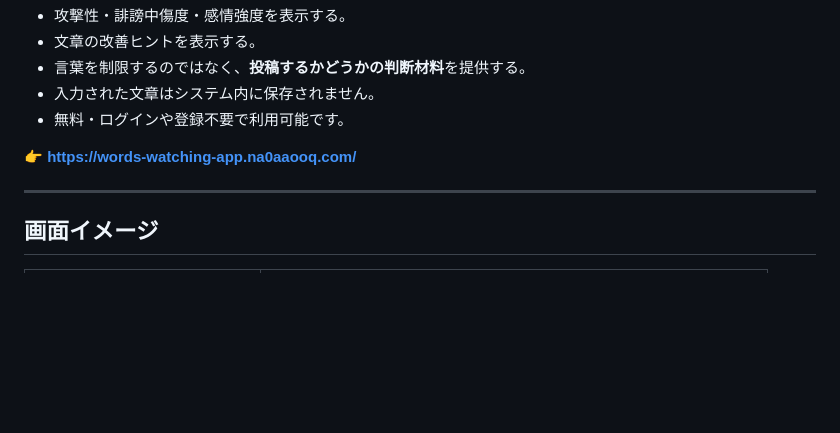
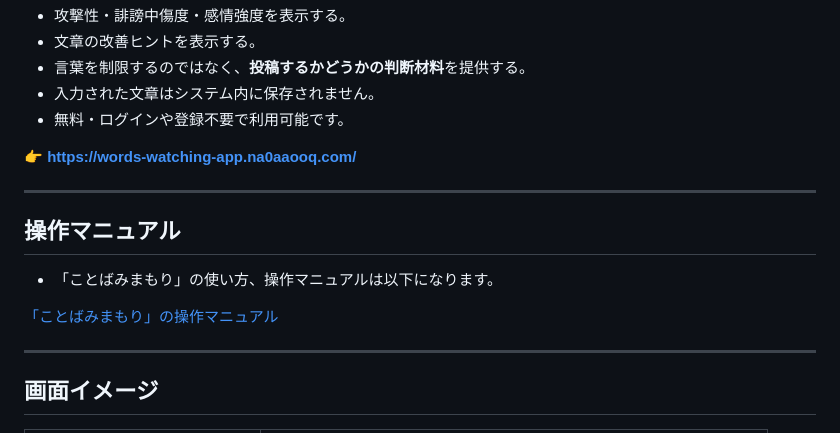
Before and after one commit to na0AaooQ/words-watching-app, a Markdown page: README.md, the part around the change. GitHub-like rendering; blank space fills up the shorter version.

Commit message:
Add operation manual section to README
Added user manual section with link to the operation manual.

```diff
--- a/README.md
+++ b/README.md
@@ -19,6 +19,14 @@ SNS投稿前の炎上防止・文章リスク確認ツール「ことばみま
 - 無料・ログインや登録不要で利用可能です。
 
 👉 **[https://words-watching-app.na0aaooq.com/](https://words-watching-app.na0aaooq.com/)**
+
+---
+
+## 操作マニュアル
+
+- 「ことばみまもり」の使い方、操作マニュアルは以下になります。
+
+[「ことばみまもり」の操作マニュアル](https://words-watching-app.na0aaooq.com/manual.html)
 
 ---
 
```
